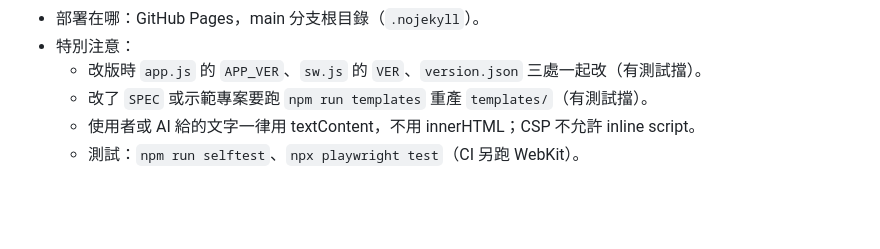
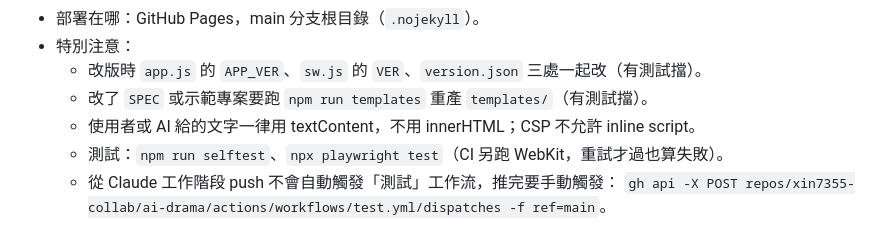
Before and after one commit to xin7355-collab/ai-drama, a Markdown page: CLAUDE.md, the part around the change. GitHub-like rendering; blank space fills up the shorter version.

Commit message:
守則：記下從工作階段推送不會觸發 CI
問題：這個工作階段推了兩次，「測試」工作流都沒有自動跑，只有手動觸發才跑。
根本原因：工作階段的推送憑證不會觸發 push 事件的工作流（Pages 建置仍會跑）。
怎麼修：在 CLAUDE.md 第 7 節寫下手動觸發的指令，下個工作階段照做。
怎麼驗證：手動觸發後 Actions 結論為 success。

Co-Authored-By: Claude Opus 5.5 <noreply@anthropic.com>
Claude-Session: https://claude.ai/code/session_012UEFNTuEY8BNg4ktpKmK9U

```diff
--- a/CLAUDE.md
+++ b/CLAUDE.md
@@ -75,4 +75,6 @@
   - 改版時 `app.js` 的 `APP_VER`、`sw.js` 的 `VER`、`version.json` 三處一起改（有測試擋）。
   - 改了 `SPEC` 或示範專案要跑 `npm run templates` 重產 `templates/`（有測試擋）。
   - 使用者或 AI 給的文字一律用 textContent，不用 innerHTML；CSP 不允許 inline script。
-  - 測試：`npm run selftest`、`npx playwright test`（CI 另跑 WebKit）。
+  - 測試：`npm run selftest`、`npx playwright test`（CI 另跑 WebKit，重試才過也算失敗）。
+  - 從 Claude 工作階段 push 不會自動觸發「測試」工作流，推完要手動觸發：
+    `gh api -X POST repos/xin7355-collab/ai-drama/actions/workflows/test.yml/dispatches -f ref=main`。
```
